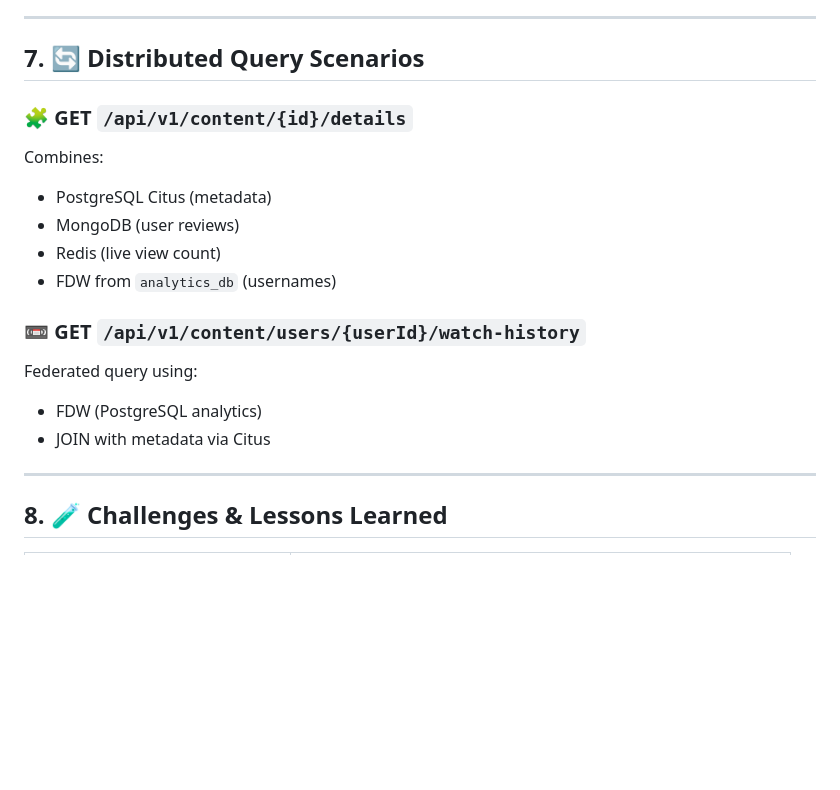
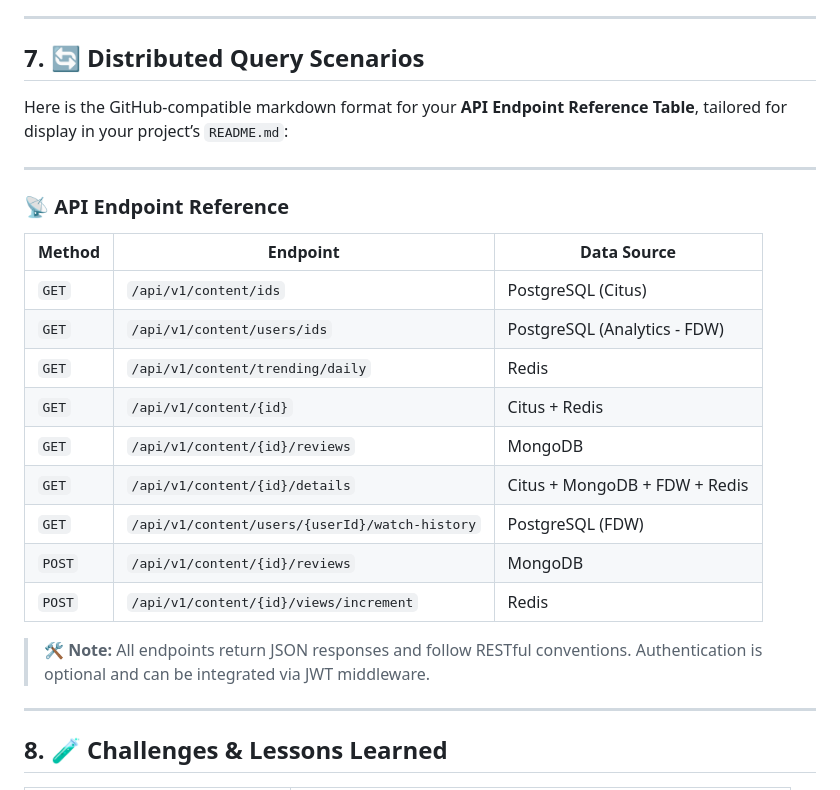
Before and after one commit to Ikbal-hand/streaming-api-pdt, a Markdown page: README.Md, the part around the change. Rendered like a GitHub page; blank space fills up the shorter version.

```diff
--- a/README.Md
+++ b/README.Md
@@ -129,20 +129,25 @@ This platform follows a **microservice architecture** backed by distributed data
 ---
 
 ## 7. 🔄 Distributed Query Scenarios
+Here is the GitHub-compatible markdown format for your **API Endpoint Reference Table**, tailored for display in your project’s `README.md`:
 
-### 🧩 GET `/api/v1/content/{id}/details`
+---
 
-Combines:
-- PostgreSQL Citus (metadata)
-- MongoDB (user reviews)
-- Redis (live view count)
-- FDW from `analytics_db` (usernames)
+### 📡 API Endpoint Reference
 
-### 📼 GET `/api/v1/content/users/{userId}/watch-history`
+| Method | Endpoint                                       | Data Source                   |
+| ------ | ---------------------------------------------- | ----------------------------- |
+| `GET`  | `/api/v1/content/ids`                          | PostgreSQL (Citus)            |
+| `GET`  | `/api/v1/content/users/ids`                    | PostgreSQL (Analytics - FDW)  |
+| `GET`  | `/api/v1/content/trending/daily`               | Redis                         |
+| `GET`  | `/api/v1/content/{id}`                         | Citus + Redis                 |
+| `GET`  | `/api/v1/content/{id}/reviews`                 | MongoDB                       |
+| `GET`  | `/api/v1/content/{id}/details`                 | Citus + MongoDB + FDW + Redis |
+| `GET`  | `/api/v1/content/users/{userId}/watch-history` | PostgreSQL (FDW)              |
+| `POST` | `/api/v1/content/{id}/reviews`                 | MongoDB                       |
+| `POST` | `/api/v1/content/{id}/views/increment`         | Redis                         |
 
-Federated query using:
-- FDW (PostgreSQL analytics)
-- JOIN with metadata via Citus
+> 🛠️ **Note:** All endpoints return JSON responses and follow RESTful conventions. Authentication is optional and can be integrated via JWT middleware.
 
 ---
 
```
